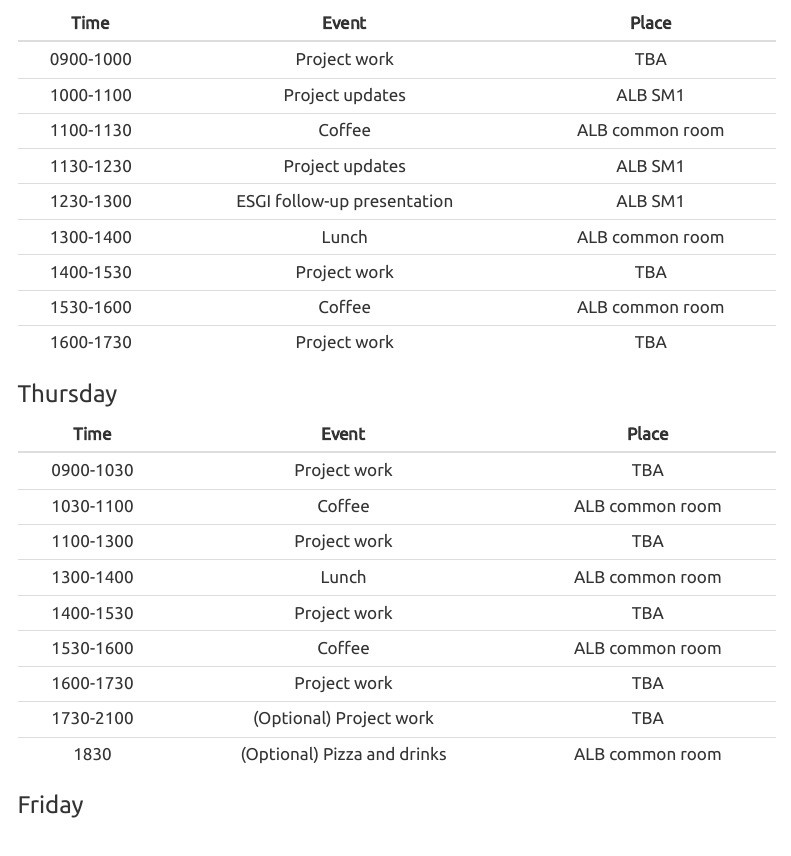
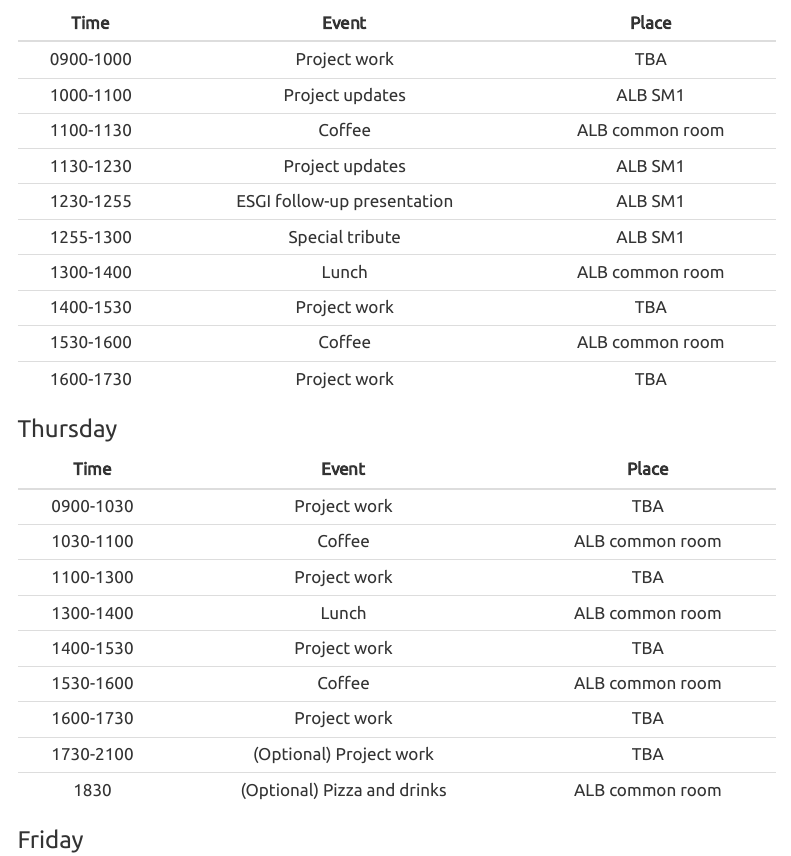
Before and after one commit to engmaths/esgi187, a Quarto document (schedule.qmd): the page in a window 1100 px wide, from 1040 px down. Rendered offline with R 4.5, knitr and Pandoc in place of Quarto, with nearby package versions; menus at the side of the page are left out.

Commit message:
add tribute to schedule

```diff
--- a/schedule.qmd
+++ b/schedule.qmd
@@ -45,7 +45,8 @@ ALB = [Ada Lovelace Building](/venue.qmd)
 |1000-1100| Project updates | ALB SM1 |
 |1100-1130| Coffee | ALB common room |
 |1130-1230| Project updates | ALB SM1 |
-|1230-1300| ESGI follow-up presentation | ALB SM1 |
+|1230-1255| ESGI follow-up presentation | ALB SM1 |
+|1255-1300| Special tribute | ALB SM1 |
 |1300-1400| Lunch | ALB common room |
 |1400-1530| Project work | TBA |
 |1530-1600| Coffee | ALB common room |
```
